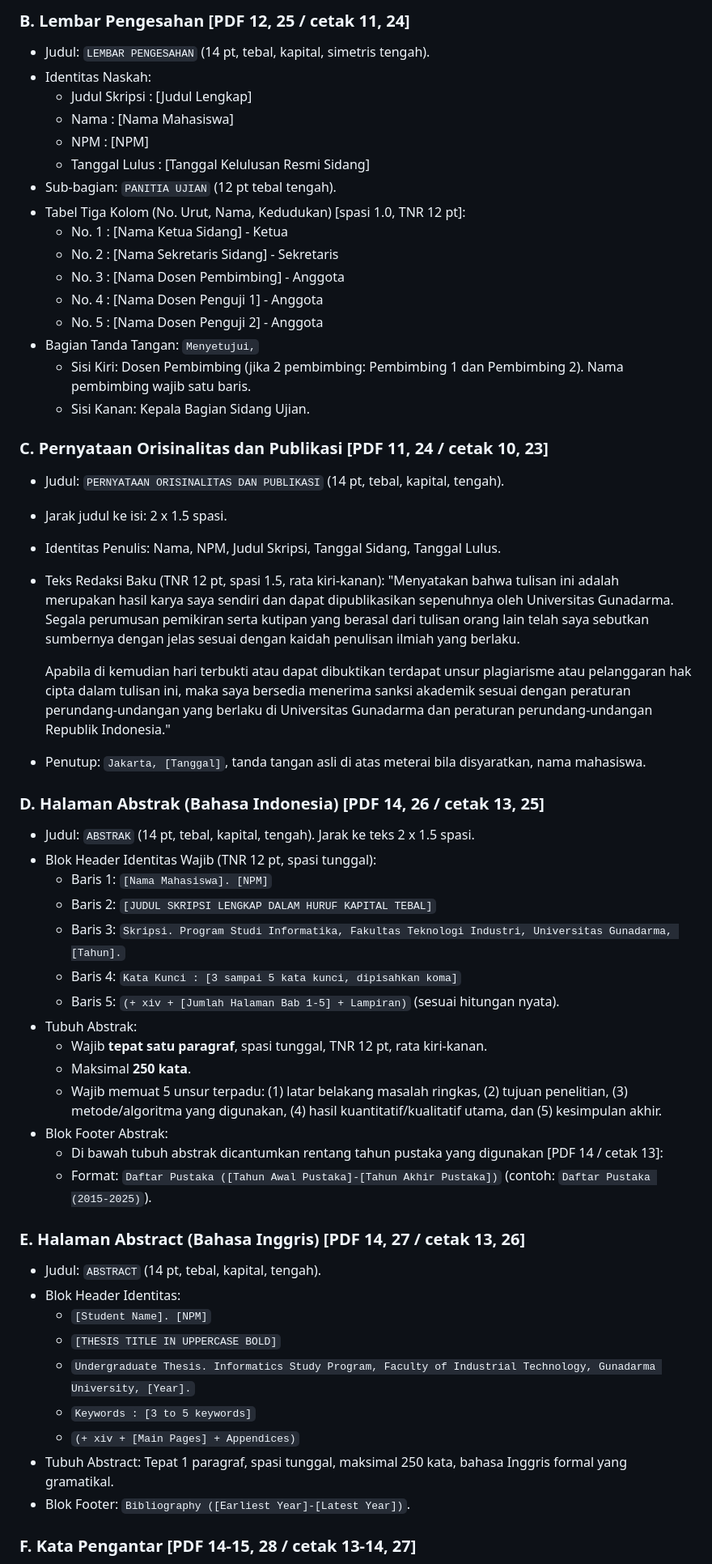
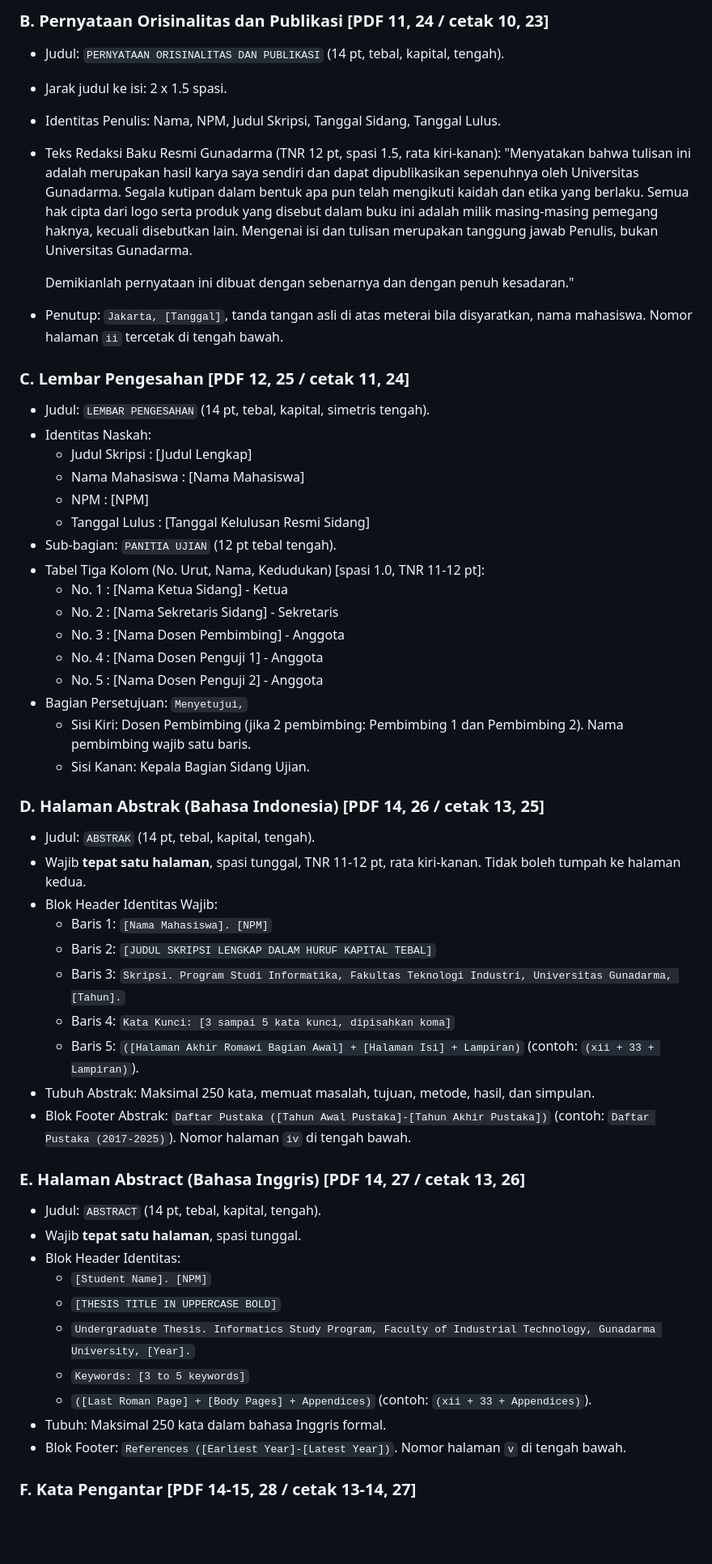
Before and after one commit to azrahudaya/skill-skripsi-informatika-gunadarma, a Markdown page: references/bagian-awal-naskah.md, the part around one of its changes. Shown at 81% size. Rendered like a GitHub page; blank space fills up the shorter version.

Commit message:
fix(frontmatter): align front-matter order, legal wording, and exact roman page rules

```diff
--- a/references/bagian-awal-naskah.md
+++ b/references/bagian-awal-naskah.md
@@ -55,58 +55,55 @@ Urutan halaman bagian awal wajib disusun tanpa tertukar [PDF 11 / cetak 10]:
 
-### B. Lembar Pengesahan [PDF 12, 25 / cetak 11, 24]
+### B. Pernyataan Orisinalitas dan Publikasi [PDF 11, 24 / cetak 10, 23]
+- Judul: `PERNYATAAN ORISINALITAS DAN PUBLIKASI` (14 pt, tebal, kapital, tengah).
+- Jarak judul ke isi: 2 x 1.5 spasi.
+- Identitas Penulis: Nama, NPM, Judul Skripsi, Tanggal Sidang, Tanggal Lulus.
+- Teks Redaksi Baku Resmi Gunadarma (TNR 12 pt, spasi 1.5, rata kiri-kanan):
+  "Menyatakan bahwa tulisan ini adalah merupakan hasil karya saya sendiri dan dapat dipublikasikan sepenuhnya oleh Universitas Gunadarma. Segala kutipan dalam bentuk apa pun telah mengikuti kaidah dan etika yang berlaku. Semua hak cipta dari logo serta produk yang disebut dalam buku ini adalah milik masing-masing pemegang haknya, kecuali disebutkan lain. Mengenai isi dan tulisan merupakan tanggung jawab Penulis, bukan Universitas Gunadarma.
+
+  Demikianlah pernyataan ini dibuat dengan sebenarnya dan dengan penuh kesadaran."
+- Penutup: `Jakarta, [Tanggal]`, tanda tangan asli di atas meterai bila disyaratkan, nama mahasiswa. Nomor halaman `ii` tercetak di tengah bawah.
+
+### C. Lembar Pengesahan [PDF 12, 25 / cetak 11, 24]
 - Judul: `LEMBAR PENGESAHAN` (14 pt, tebal, kapital, simetris tengah).
 - Identitas Naskah:
   * Judul Skripsi : [Judul Lengkap]
-  * Nama          : [Nama Mahasiswa]
+  * Nama Mahasiswa : [Nama Mahasiswa]
   * NPM           : [NPM]
   * Tanggal Lulus : [Tanggal Kelulusan Resmi Sidang]
 - Sub-bagian: `PANITIA UJIAN` (12 pt tebal tengah).
-- Tabel Tiga Kolom (No. Urut, Nama, Kedudukan) [spasi 1.0, TNR 12 pt]:
+- Tabel Tiga Kolom (No. Urut, Nama, Kedudukan) [spasi 1.0, TNR 11-12 pt]:
   * No. 1 : [Nama Ketua Sidang] - Ketua
   * No. 2 : [Nama Sekretaris Sidang] - Sekretaris
   * No. 3 : [Nama Dosen Pembimbing] - Anggota
   * No. 4 : [Nama Dosen Penguji 1] - Anggota
   * No. 5 : [Nama Dosen Penguji 2] - Anggota
-- Bagian Tanda Tangan:
+- Bagian Persetujuan:
   `Menyetujui,`
   * Sisi Kiri: Dosen Pembimbing (jika 2 pembimbing: Pembimbing 1 dan Pembimbing 2). Nama pembimbing wajib satu baris.
   * Sisi Kanan: Kepala Bagian Sidang Ujian.
 
-### C. Pernyataan Orisinalitas dan Publikasi [PDF 11, 24 / cetak 10, 23]
-- Judul: `PERNYATAAN ORISINALITAS DAN PUBLIKASI` (14 pt, tebal, kapital, tengah).
-- Jarak judul ke isi: 2 x 1.5 spasi.
-- Identitas Penulis: Nama, NPM, Judul Skripsi, Tanggal Sidang, Tanggal Lulus.
-- Teks Redaksi Baku (TNR 12 pt, spasi 1.5, rata kiri-kanan):
-  "Menyatakan bahwa tulisan ini adalah merupakan hasil karya saya sendiri dan dapat dipublikasikan sepenuhnya oleh Universitas Gunadarma. Segala perumusan pemikiran serta kutipan yang berasal dari tulisan orang lain telah saya sebutkan sumbernya dengan jelas sesuai dengan kaidah penulisan ilmiah yang berlaku.
-
-  Apabila di kemudian hari terbukti atau dapat dibuktikan terdapat unsur plagiarisme atau pelanggaran hak cipta dalam tulisan ini, maka saya bersedia menerima sanksi akademik sesuai dengan peraturan perundang-undangan yang berlaku di Universitas Gunadarma dan peraturan perundang-undangan Republik Indonesia."
-- Penutup: `Jakarta, [Tanggal]`, tanda tangan asli di atas meterai bila disyaratkan, nama mahasiswa.
-
 ### D. Halaman Abstrak (Bahasa Indonesia) [PDF 14, 26 / cetak 13, 25]
-- Judul: `ABSTRAK` (14 pt, tebal, kapital, tengah). Jarak ke teks 2 x 1.5 spasi.
-- Blok Header Identitas Wajib (TNR 12 pt, spasi tunggal):
+- Judul: `ABSTRAK` (14 pt, tebal, kapital, tengah).
+- Wajib **tepat satu halaman**, spasi tunggal, TNR 11-12 pt, rata kiri-kanan. Tidak boleh tumpah ke halaman kedua.
+- Blok Header Identitas Wajib:
   * Baris 1: `[Nama Mahasiswa]. [NPM]`
   * Baris 2: `[JUDUL SKRIPSI LENGKAP DALAM HURUF KAPITAL TEBAL]`
   * Baris 3: `Skripsi. Program Studi Informatika, Fakultas Teknologi Industri, Universitas Gunadarma, [Tahun].`
-  * Baris 4: `Kata Kunci : [3 sampai 5 kata kunci, dipisahkan koma]`
-  * Baris 5: `(+ xiv + [Jumlah Halaman Bab 1-5] + Lampiran)` (sesuai hitungan nyata).
-- Tubuh Abstrak:
-  * Wajib **tepat satu paragraf**, spasi tunggal, TNR 12 pt, rata kiri-kanan.
-  * Maksimal **250 kata**.
-  * Wajib memuat 5 unsur terpadu: (1) latar belakang masalah ringkas, (2) tujuan penelitian, (3) metode/algoritma yang digunakan, (4) hasil kuantitatif/kualitatif utama, dan (5) kesimpulan akhir.
-- Blok Footer Abstrak:
-  * Di bawah tubuh abstrak dicantumkan rentang tahun pustaka yang digunakan [PDF 14 / cetak 13]:
-  * Format: `Daftar Pustaka ([Tahun Awal Pustaka]-[Tahun Akhir Pustaka])` (contoh: `Daftar Pustaka (2015-2025)`).
+  * Baris 4: `Kata Kunci: [3 sampai 5 kata kunci, dipisahkan koma]`
+  * Baris 5: `([Halaman Akhir Romawi Bagian Awal] + [Halaman Isi] + Lampiran)` (contoh: `(xii + 33 + Lampiran)`).
+- Tubuh Abstrak: Maksimal 250 kata, memuat masalah, tujuan, metode, hasil, dan simpulan.
+- Blok Footer Abstrak: `Daftar Pustaka ([Tahun Awal Pustaka]-[Tahun Akhir Pustaka])` (contoh: `Daftar Pustaka (2017-2025)`). Nomor halaman `iv` di tengah bawah.
 
 ### E. Halaman Abstract (Bahasa Inggris) [PDF 14, 27 / cetak 13, 26]
 - Judul: `ABSTRACT` (14 pt, tebal, kapital, tengah).
+- Wajib **tepat satu halaman**, spasi tunggal.
 - Blok Header Identitas:
   * `[Student Name]. [NPM]`
   * `[THESIS TITLE IN UPPERCASE BOLD]`
   * `Undergraduate Thesis. Informatics Study Program, Faculty of Industrial Technology, Gunadarma University, [Year].`
-  * `Keywords : [3 to 5 keywords]`
-  * `(+ xiv + [Main Pages] + Appendices)`
-- Tubuh Abstract: Tepat 1 paragraf, spasi tunggal, maksimal 250 kata, bahasa Inggris formal yang gramatikal.
-- Blok Footer: `Bibliography ([Earliest Year]-[Latest Year])`.
+  * `Keywords: [3 to 5 keywords]`
+  * `([Last Roman Page] + [Body Pages] + Appendices)` (contoh: `(xii + 33 + Appendices)`).
+- Tubuh: Maksimal 250 kata dalam bahasa Inggris formal.
+- Blok Footer: `References ([Earliest Year]-[Latest Year])`. Nomor halaman `v` di tengah bawah.
 
 ### F. Kata Pengantar [PDF 14-15, 28 / cetak 13-14, 27]
```
Also changed, not shown: other parts of references/bagian-awal-naskah.md (+32 -37 lines), SKILL.md (+1 -1 lines).
